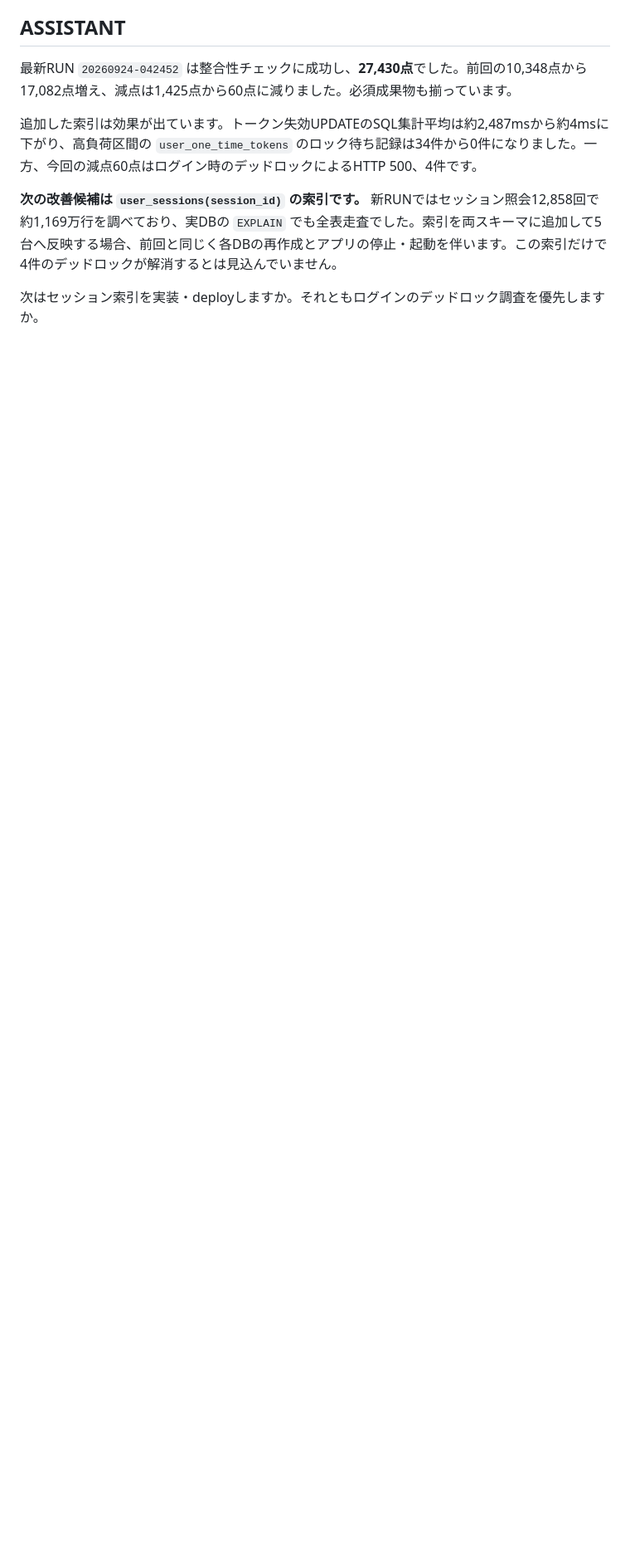
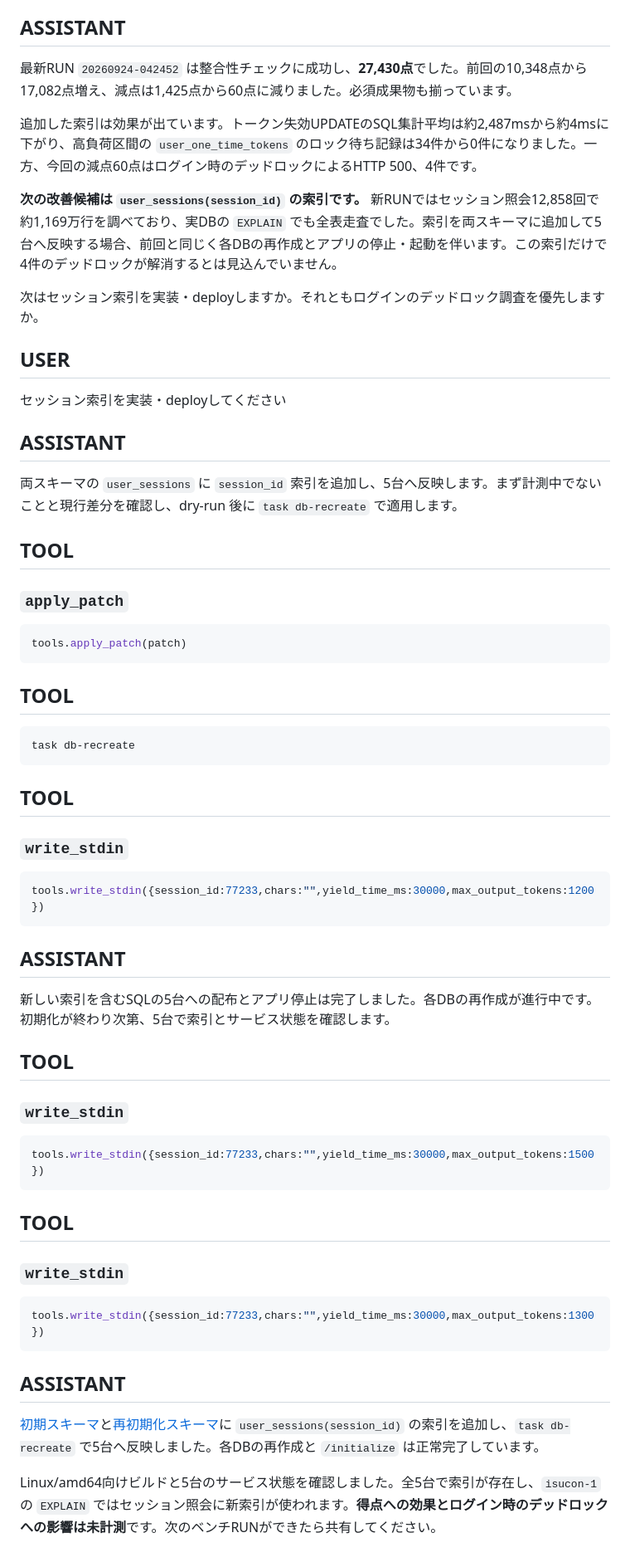
Before and after one commit to EkeMinusYou/isucon12-final-3, a Markdown page: docs/conversation/20260924-035127_01a0cf9b-aeeb-7661-9e15-27580df08742.md, the part around the change. Shown at 83% size. Rendered like a GitHub page; blank space fills up the shorter version.

Commit message:
docs(conversation): save session 01a0cf9b-aeeb-7661-9e15-27580df08742

````diff
--- a/docs/conversation/20260924-035127_01a0cf9b-aeeb-7661-9e15-27580df08742.md
+++ b/docs/conversation/20260924-035127_01a0cf9b-aeeb-7661-9e15-27580df08742.md
@@ -214,3 +214,62 @@ Linux/amd64向けビルドと5台のサービス状態を確認しました。
 **次の改善候補は `user_sessions(session_id)` の索引です。** 新RUNではセッション照会12,858回で約1,169万行を調べており、実DBの `EXPLAIN` でも全表走査でした。索引を両スキーマに追加して5台へ反映する場合、前回と同じく各DBの再作成とアプリの停止・起動を伴います。この索引だけで4件のデッドロックが解消するとは見込んでいません。
 
 次はセッション索引を実装・deployしますか。それともログインのデッドロック調査を優先しますか。
+
+## USER
+
+セッション索引を実装・deployしてください
+
+## ASSISTANT
+
+両スキーマの `user_sessions` に `session_id` 索引を追加し、5台へ反映します。まず計測中でないことと現行差分を確認し、dry-run 後に `task db-recreate` で適用します。
+
+
+## TOOL
+
+### `apply_patch`
+
+```javascript
+tools.apply_patch(patch)
+```
+
+
+## TOOL
+
+```sh
+task db-recreate
+```
+
+## TOOL
+
+### `write_stdin`
+
+```javascript
+tools.write_stdin({session_id:77233,chars:"",yield_time_ms:30000,max_output_tokens:1200})
+```
+
+## ASSISTANT
+
+新しい索引を含むSQLの5台への配布とアプリ停止は完了しました。各DBの再作成が進行中です。初期化が終わり次第、5台で索引とサービス状態を確認します。
+
+## TOOL
+
+### `write_stdin`
+
+```javascript
+tools.write_stdin({session_id:77233,chars:"",yield_time_ms:30000,max_output_tokens:1500})
+```
+
+## TOOL
+
+### `write_stdin`
+
+```javascript
+tools.write_stdin({session_id:77233,chars:"",yield_time_ms:30000,max_output_tokens:1300})
+```
+
+
+## ASSISTANT
+
+[初期スキーマ](/Users/mineo/src/github.com/EkeMinusYou/isucon12-final-3/webapp/sql/setup/1_schema.sql:238)と[再初期化スキーマ](/Users/mineo/src/github.com/EkeMinusYou/isucon12-final-3/webapp/sql/3_schema_exclude_user_presents.sql:222)に `user_sessions(session_id)` の索引を追加し、`task db-recreate` で5台へ反映しました。各DBの再作成と `/initialize` は正常完了しています。
+
+Linux/amd64向けビルドと5台のサービス状態を確認しました。全5台で索引が存在し、`isucon-1` の `EXPLAIN` ではセッション照会に新索引が使われます。**得点への効果とログイン時のデッドロックへの影響は未計測**です。次のベンチRUNができたら共有してください。
````
